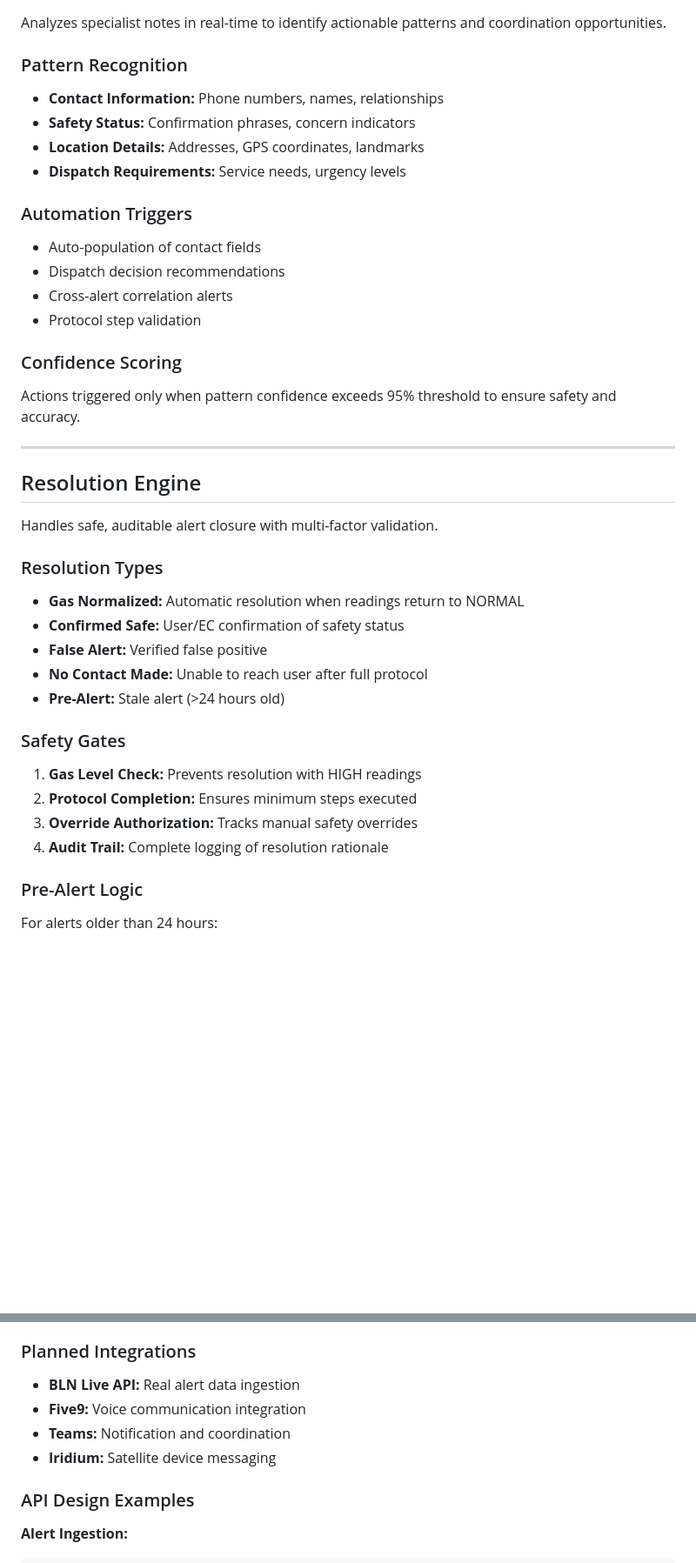
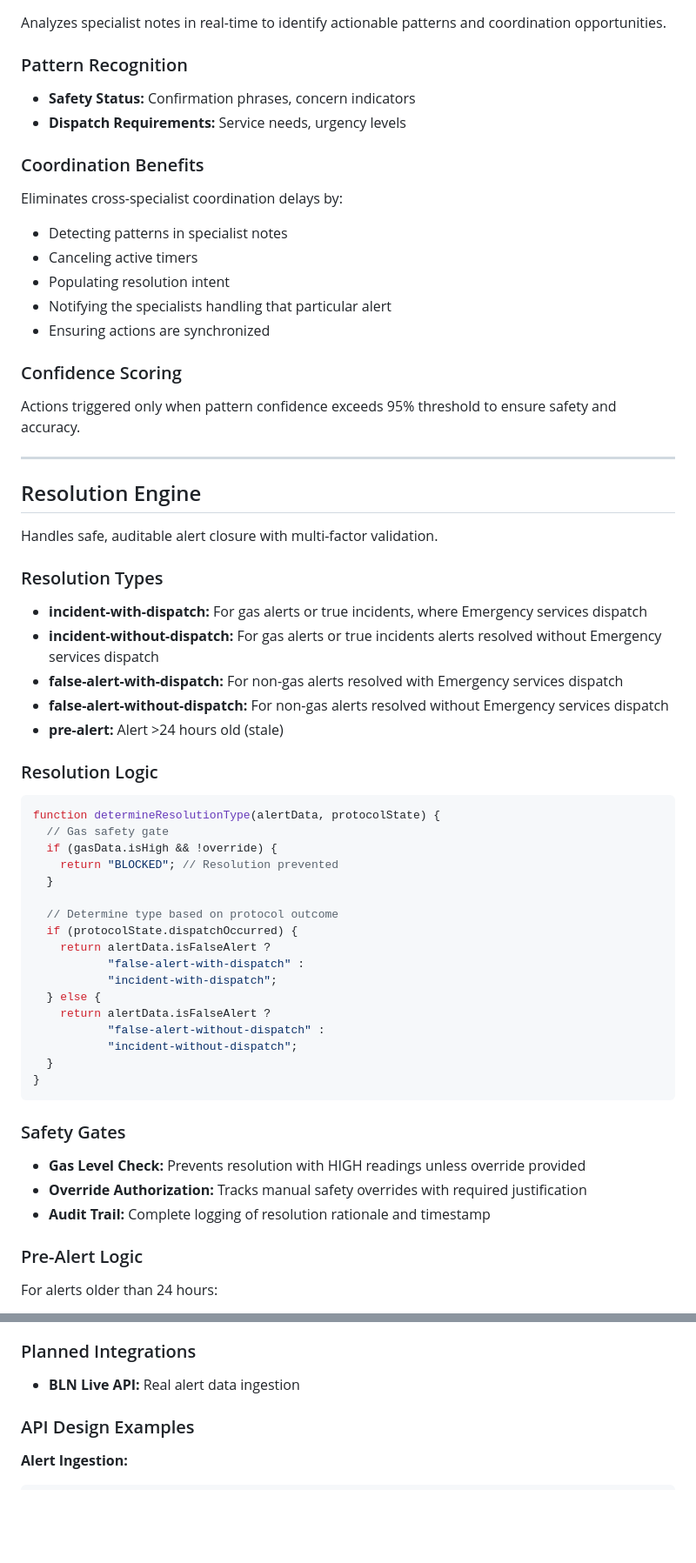
Before and after one commit to Ivanhoe1970/BLN_Cypress_Showcase, a Markdown page: docs/ARCHITECTURE.md, 2 parts joined by grey strips. Shown at 87% size. Drawn GitHub-style; blank space fills up the shorter version.

Commit message:
docs: technical accuracy fixes for ARCHITECTURE.md
- Remove non-existent contact info pattern recognition
- Clarify gas monitoring applies to specific protocols only
- Fix timer cancellation terminology (active vs obsolete)
- Specify specialist coordination scope more precisely
- Remove planned integrations (Five9, Teams, Iridium)
- Delete speculative Advanced Pattern Recognition section
- Remove automatic logout reference

````diff
--- a/docs/ARCHITECTURE.md
+++ b/docs/ARCHITECTURE.md
@@ -259,17 +278,18 @@ Analyzes specialist notes in real-time to identify actionable patterns and coord
 
 ### Pattern Recognition
 
-- **Contact Information:** Phone numbers, names, relationships
 - **Safety Status:** Confirmation phrases, concern indicators
-- **Location Details:** Addresses, GPS coordinates, landmarks
 - **Dispatch Requirements:** Service needs, urgency levels
 
-### Automation Triggers
+### Coordination Benefits
 
-- Auto-population of contact fields
-- Dispatch decision recommendations
-- Cross-alert correlation alerts
-- Protocol step validation
+Eliminates cross-specialist coordination delays by:
+
+- Detecting patterns in specialist notes
+- Canceling active timers
+- Populating resolution intent
+- Notifying the specialists handling that particular alert
+- Ensuring actions are synchronized
 
 ### Confidence Scoring
 
@@ -283,18 +303,39 @@ Handles safe, auditable alert closure with multi-factor validation.
 
 ### Resolution Types
 
-- **Gas Normalized:** Automatic resolution when readings return to NORMAL
-- **Confirmed Safe:** User/EC confirmation of safety status
-- **False Alert:** Verified false positive
-- **No Contact Made:** Unable to reach user after full protocol
-- **Pre-Alert:** Stale alert (>24 hours old)
+- **incident-with-dispatch:** For gas alerts or true incidents, where Emergency services dispatch
+- **incident-without-dispatch:** For gas alerts or true incidents alerts resolved without Emergency services dispatch
+- **false-alert-with-dispatch:** For non-gas alerts resolved with Emergency services dispatch
+- **false-alert-without-dispatch:** For non-gas alerts resolved without Emergency services dispatch
+- **pre-alert:** Alert >24 hours old (stale)
+
+### Resolution Logic
+
+```javascript
+function determineResolutionType(alertData, protocolState) {
+  // Gas safety gate
+  if (gasData.isHigh && !override) {
+    return "BLOCKED"; // Resolution prevented
+  }
+
+  // Determine type based on protocol outcome
+  if (protocolState.dispatchOccurred) {
+    return alertData.isFalseAlert ?
+           "false-alert-with-dispatch" :
+           "incident-with-dispatch";
+  } else {
+    return alertData.isFalseAlert ?
+           "false-alert-without-dispatch" :
+           "incident-without-dispatch";
+  }
+}
+```
 
 ### Safety Gates
 
-1. **Gas Level Check:** Prevents resolution with HIGH readings
-2. **Protocol Completion:** Ensures minimum steps executed
-3. **Override Authorization:** Tracks manual safety overrides
-4. **Audit Trail:** Complete logging of resolution rationale
+- **Gas Level Check:** Prevents resolution with HIGH readings unless override provided
+- **Override Authorization:** Tracks manual safety overrides with required justification
+- **Audit Trail:** Complete logging of resolution rationale and timestamp
 
 ### Pre-Alert Logic
 
@@ -393,9 +433,6 @@ System defaults to manual specialist control when automated functions fail, ensu
 ### Planned Integrations
 
 - **BLN Live API:** Real alert data ingestion
-- **Five9:** Voice communication integration
-- **Teams:** Notification and coordination
-- **Iridium:** Satellite device messaging
 
 ### API Design Examples
 
````
Also changed, not shown: other parts of docs/ARCHITECTURE.md (+21 -3 lines).
